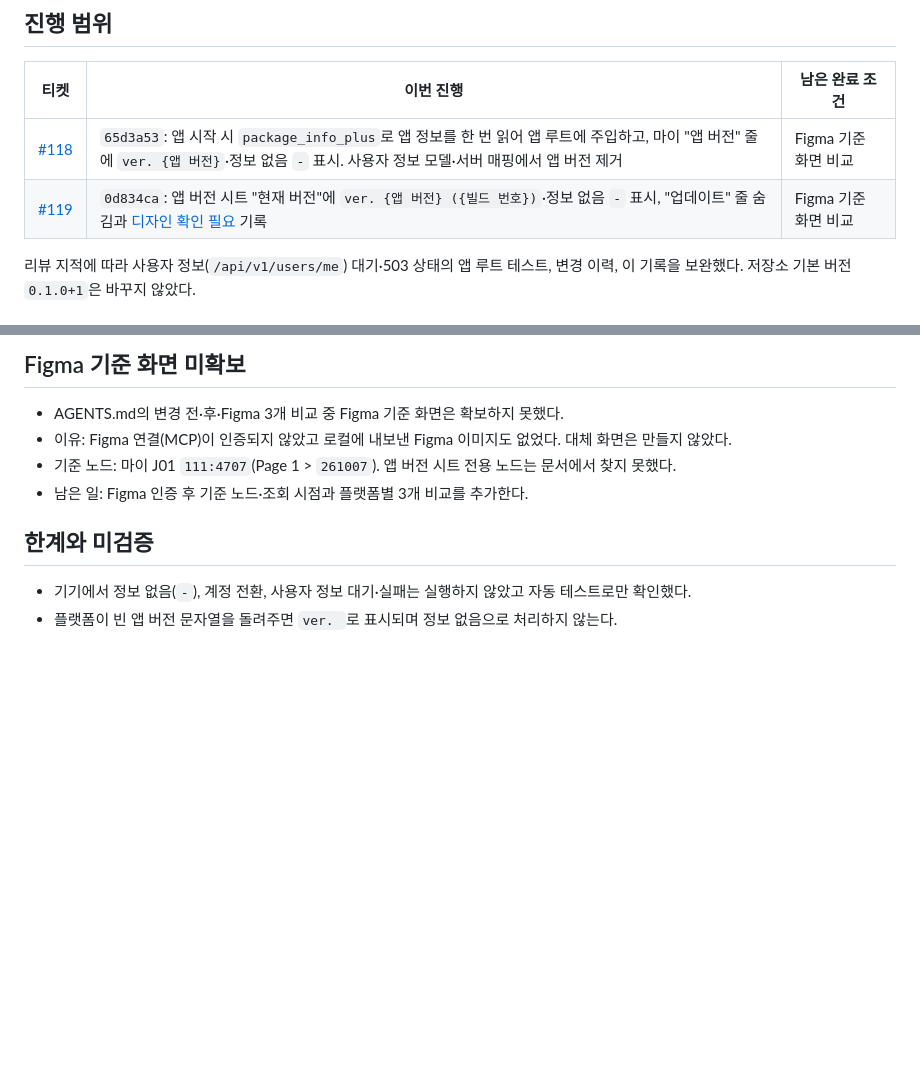
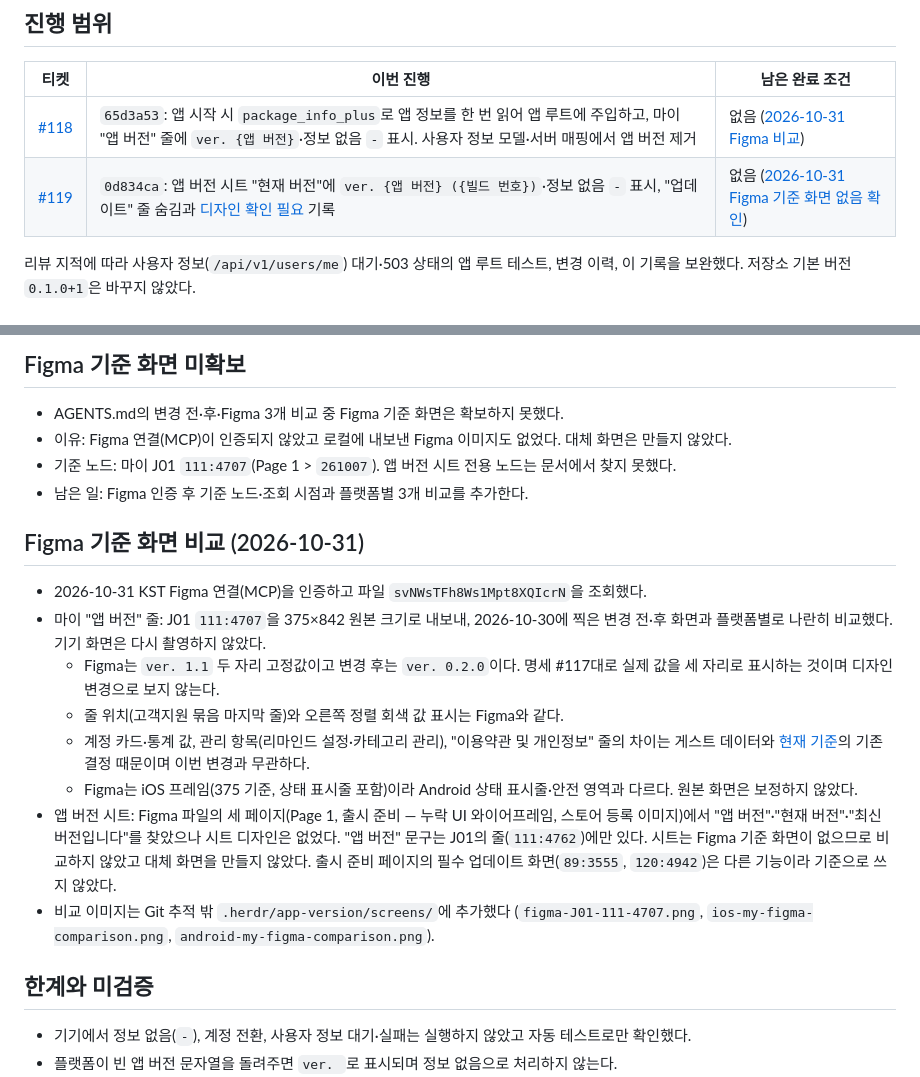
Before and after one commit to clip-back/clipback, a Markdown page: docs/history/2026-10-30-app-version-display.md, 2 parts joined by grey strips. GitHub-like rendering; blank space fills up the shorter version.

Commit message:
docs: 앱 버전 Figma 기준 화면 비교 기록 (#121)
- 마이 "앱 버전" 줄을 Figma J01 111:4707과 플랫폼별로 비교한 결과 기록
- Figma 전체 페이지에 앱 버전 시트 디자인이 없음을 확인하고 기준 노드 칸 갱신

Refs #118 #119

Co-authored-by: Claude Opus 5.5 <noreply@anthropic.com>

```diff
--- a/docs/history/2026-10-30-app-version-display.md
+++ b/docs/history/2026-10-30-app-version-display.md
@@ -9,8 +9,8 @@
 
 | 티켓 | 이번 진행 | 남은 완료 조건 |
 | --- | --- | --- |
-| [#118](https://github.com/clip-back/clipback/issues/118) | `65d3a53`: 앱 시작 시 `package_info_plus`로 앱 정보를 한 번 읽어 앱 루트에 주입하고, 마이 "앱 버전" 줄에 `ver. {앱 버전}`·정보 없음 `-` 표시. 사용자 정보 모델·서버 매핑에서 앱 버전 제거 | Figma 기준 화면 비교 |
-| [#119](https://github.com/clip-back/clipback/issues/119) | `0d834ca`: 앱 버전 시트 "현재 버전"에 `ver. {앱 버전} ({빌드 번호})`·정보 없음 `-` 표시, "업데이트" 줄 숨김과 [디자인 확인 필요](../figma-ui-alignment-plan.md#figma-pending-app-version) 기록 | Figma 기준 화면 비교 |
+| [#118](https://github.com/clip-back/clipback/issues/118) | `65d3a53`: 앱 시작 시 `package_info_plus`로 앱 정보를 한 번 읽어 앱 루트에 주입하고, 마이 "앱 버전" 줄에 `ver. {앱 버전}`·정보 없음 `-` 표시. 사용자 정보 모델·서버 매핑에서 앱 버전 제거 | 없음 ([2026-10-31 Figma 비교](#figma-기준-화면-비교-2026-10-31)) |
+| [#119](https://github.com/clip-back/clipback/issues/119) | `0d834ca`: 앱 버전 시트 "현재 버전"에 `ver. {앱 버전} ({빌드 번호})`·정보 없음 `-` 표시, "업데이트" 줄 숨김과 [디자인 확인 필요](../figma-ui-alignment-plan.md#figma-pending-app-version) 기록 | 없음 ([2026-10-31 Figma 기준 화면 없음 확인](#figma-기준-화면-비교-2026-10-31)) |
 
 리뷰 지적에 따라 사용자 정보(`/api/v1/users/me`) 대기·503 상태의 앱 루트 테스트, 변경 이력, 이 기록을 보완했다.
 저장소 기본 버전 `0.1.0+1`은 바꾸지 않았다.
@@ -60,6 +60,24 @@
 - 기준 노드: 마이 J01 `111:4707`(Page 1 > `261007`). 앱 버전 시트 전용 노드는 문서에서 찾지 못했다.
 - 남은 일: Figma 인증 후 기준 노드·조회 시점과 플랫폼별 3개 비교를 추가한다.
 
+## Figma 기준 화면 비교 (2026-10-31)
+
+- 2026-10-31 KST Figma 연결(MCP)을 인증하고 파일 `svNWsTFh8Ws1Mpt8XQIcrN`을 조회했다.
+- 마이 "앱 버전" 줄: J01 `111:4707`을 375×842 원본 크기로 내보내, 2026-10-30에 찍은 변경 전·후 화면과
+  플랫폼별로 나란히 비교했다. 기기 화면은 다시 촬영하지 않았다.
+  - Figma는 `ver. 1.1` 두 자리 고정값이고 변경 후는 `ver. 0.2.0`이다.
+    명세 #117대로 실제 값을 세 자리로 표시하는 것이며 디자인 변경으로 보지 않는다.
+  - 줄 위치(고객지원 묶음 마지막 줄)와 오른쪽 정렬 회색 값 표시는 Figma와 같다.
+  - 계정 카드·통계 값, 관리 항목(리마인드 설정·카테고리 관리), "이용약관 및 개인정보" 줄의 차이는
+    게스트 데이터와 [현재 기준](../figma-ui-alignment-plan.md#figma-current-16)의 기존 결정 때문이며 이번 변경과 무관하다.
+  - Figma는 iOS 프레임(375 기준, 상태 표시줄 포함)이라 Android 상태 표시줄·안전 영역과 다르다. 원본 화면은 보정하지 않았다.
+- 앱 버전 시트: Figma 파일의 세 페이지(Page 1, 출시 준비 — 누락 UI 와이어프레임, 스토어 등록 이미지)에서
+  "앱 버전"·"현재 버전"·"최신 버전입니다"를 찾았으나 시트 디자인은 없었다.
+  "앱 버전" 문구는 J01의 줄(`111:4762`)에만 있다. 시트는 Figma 기준 화면이 없으므로 비교하지 않았고 대체 화면을 만들지 않았다.
+  출시 준비 페이지의 필수 업데이트 화면(`89:3555`, `120:4942`)은 다른 기능이라 기준으로 쓰지 않았다.
+- 비교 이미지는 Git 추적 밖 `.herdr/app-version/screens/`에 추가했다
+  (`figma-J01-111-4707.png`, `ios-my-figma-comparison.png`, `android-my-figma-comparison.png`).
+
 ## 한계와 미검증
 
 - 기기에서 정보 없음(`-`), 계정 전환, 사용자 정보 대기·실패는 실행하지 않았고 자동 테스트로만 확인했다.
```
Also changed, not shown: docs/figma-ui-alignment-plan.md (+1 -1 lines).
